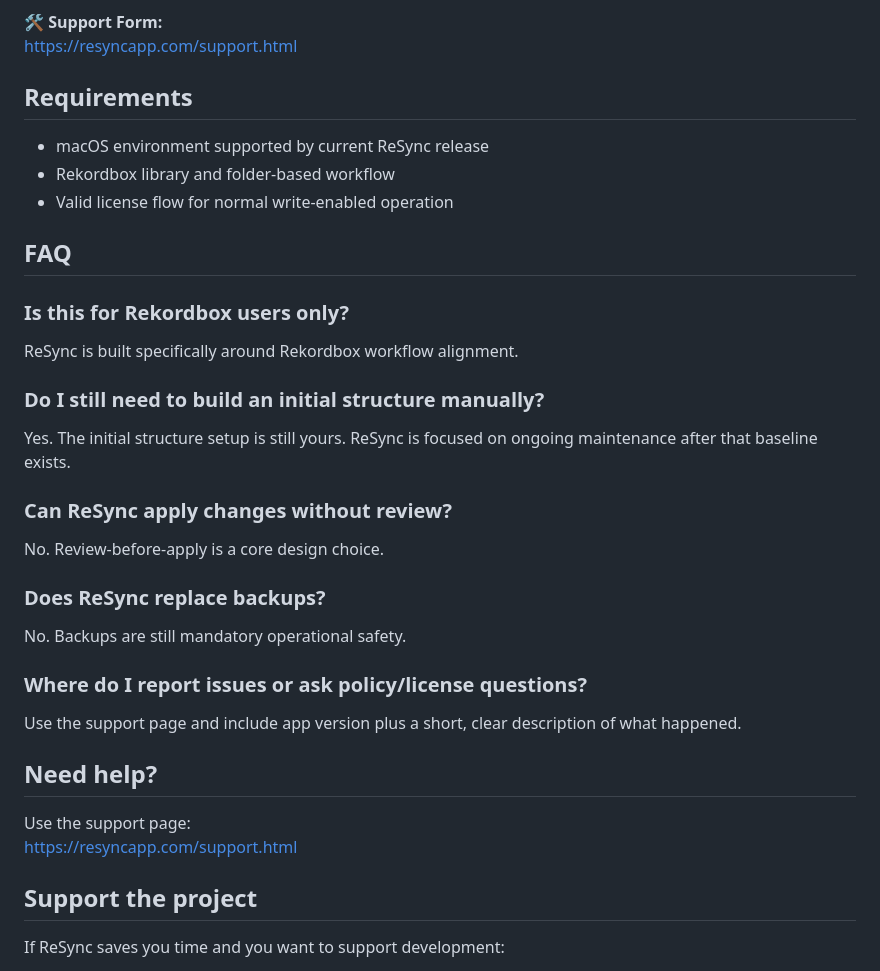
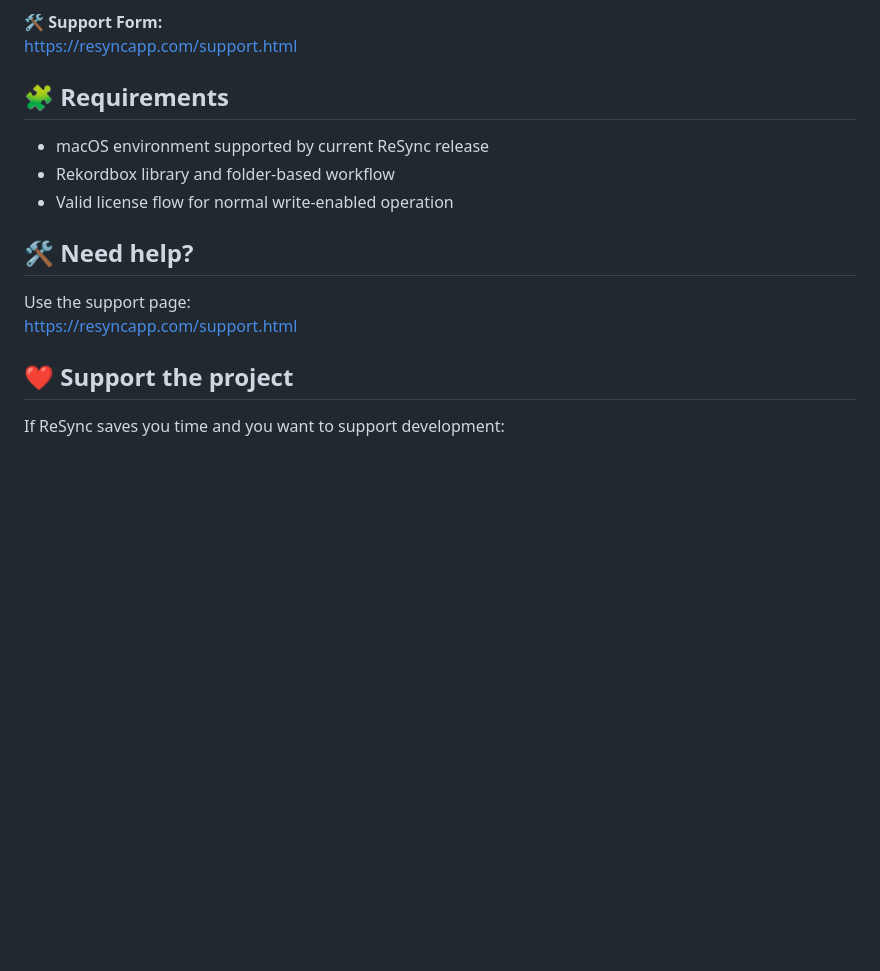
Before and after one commit to earbash3/ReSync-Releases, a Markdown page: README.md, the part around one of its changes. Drawn GitHub-style; blank space fills up the shorter version.

```diff
--- a/README.md
+++ b/README.md
@@ -98,41 +82,18 @@ https://resyncapp.com/changelog.html
 🛠 **Support Form:**
 https://resyncapp.com/support.html
 
-## Requirements
+## 🧩 Requirements
 
 - macOS environment supported by current ReSync release
 - Rekordbox library and folder-based workflow
 - Valid license flow for normal write-enabled operation
 
-## FAQ
-
-### Is this for Rekordbox users only?
-
-ReSync is built specifically around Rekordbox workflow alignment.
-
-### Do I still need to build an initial structure manually?
-
-Yes. The initial structure setup is still yours.
-ReSync is focused on ongoing maintenance after that baseline exists.
-
-### Can ReSync apply changes without review?
-
-No. Review-before-apply is a core design choice.
-
-### Does ReSync replace backups?
-
-No. Backups are still mandatory operational safety.
-
-### Where do I report issues or ask policy/license questions?
-
-Use the support page and include app version plus a short, clear description of what happened.
-
-## Need help?
+## 🛠️ Need help?
 
 Use the support page:
 https://resyncapp.com/support.html
 
-## Support the project
+## ❤️ Support the project
 
 If ReSync saves you time and you want to support development:
 - one-time support
```
Also changed, not shown: other parts of README.md (+13 -29 lines).
